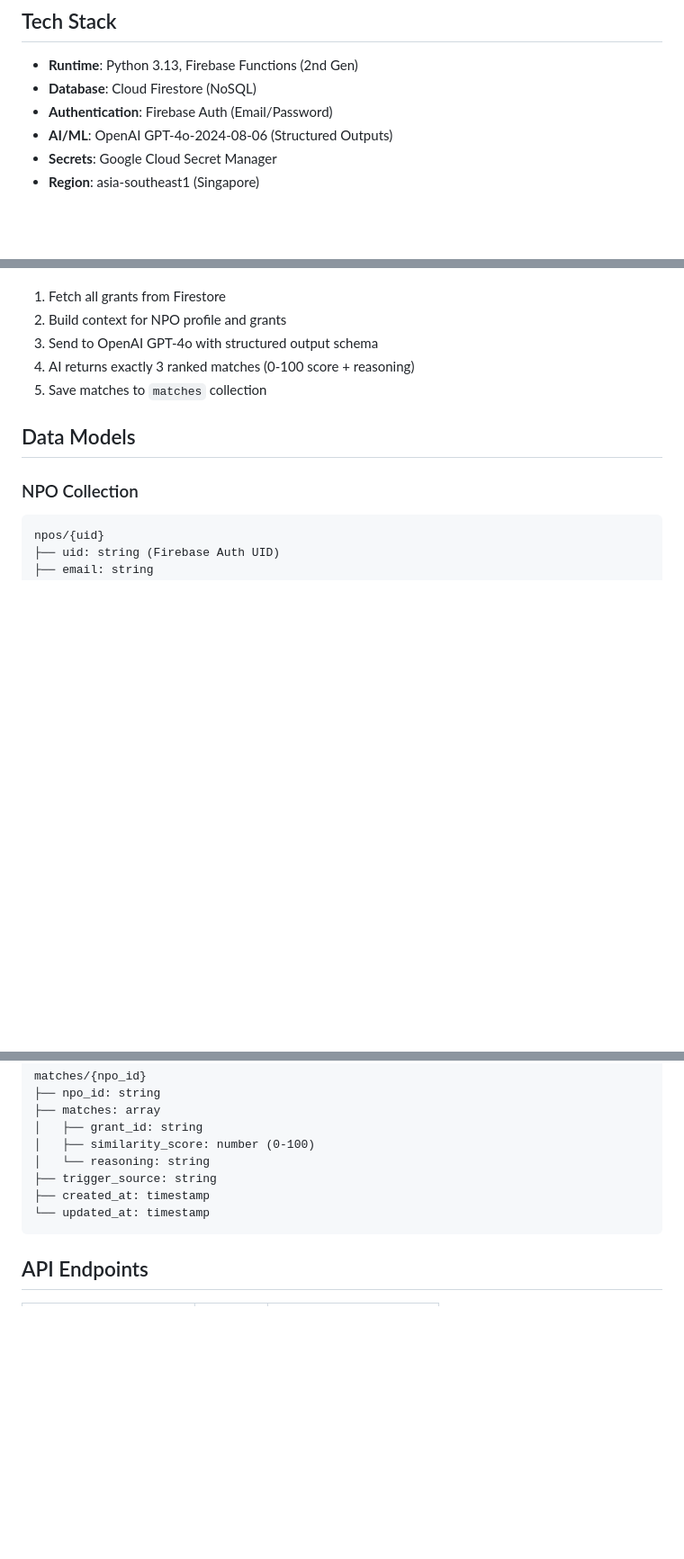
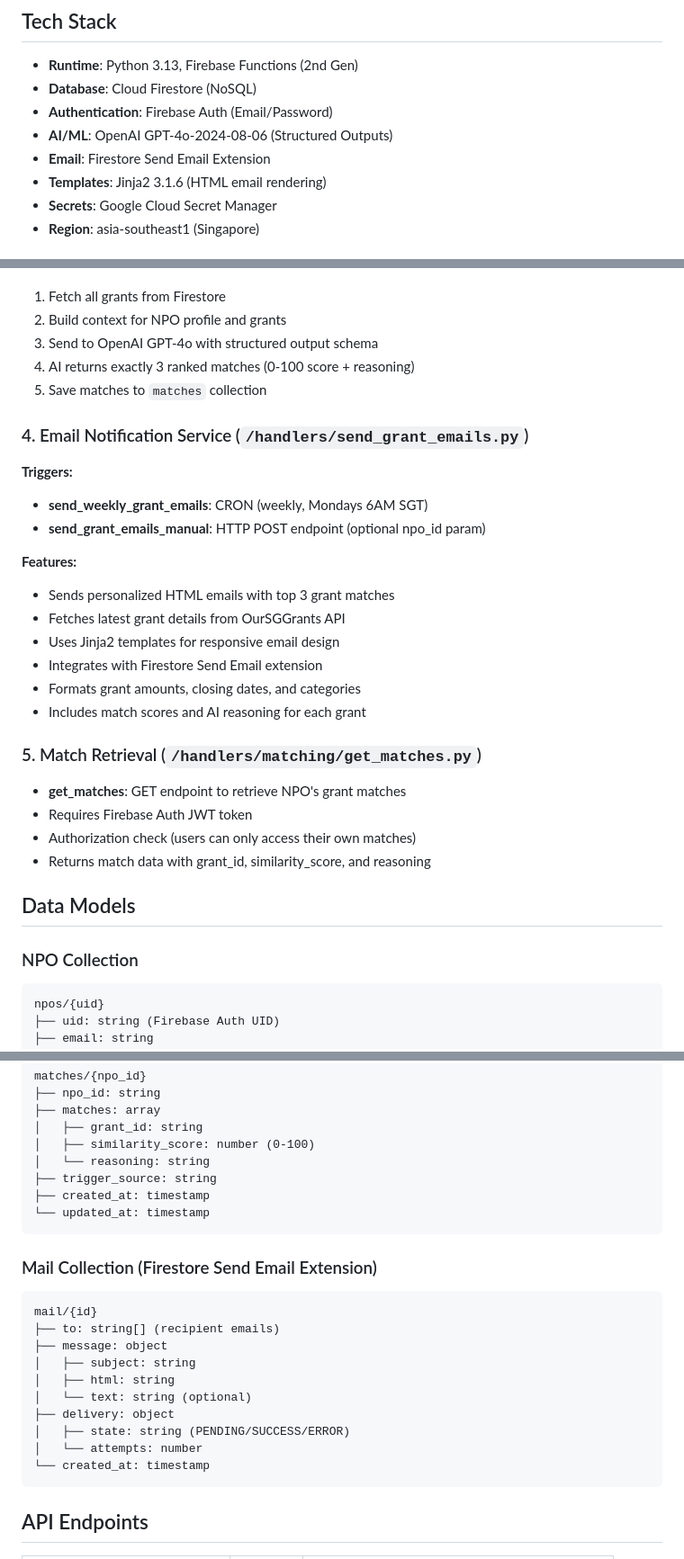
Before and after one commit to ClarenceChoo/Granted, a Markdown page: backend/README.md, 3 parts joined by grey strips. Shown at 90% size. GitHub-like rendering; blank space fills up the shorter version.

Commit message:
docs: update backend readme

````diff
--- a/backend/README.md
+++ b/backend/README.md
@@ -55,6 +64,8 @@ AI-powered grant matching platform for non-profit organisations (NPOs) in Singap
 - **Database**: Cloud Firestore (NoSQL)
 - **Authentication**: Firebase Auth (Email/Password)
 - **AI/ML**: OpenAI GPT-4o-2024-08-06 (Structured Outputs)
+- **Email**: Firestore Send Email Extension
+- **Templates**: Jinja2 3.1.6 (HTML email rendering)
 - **Secrets**: Google Cloud Secret Manager
 - **Region**: asia-southeast1 (Singapore)
 
@@ -86,6 +97,25 @@ AI-powered grant matching platform for non-profit organisations (NPOs) in Singap
 3. Send to OpenAI GPT-4o with structured output schema
 4. AI returns exactly 3 ranked matches (0-100 score + reasoning)
 5. Save matches to `matches` collection
+
+### 4. Email Notification Service (`/handlers/send_grant_emails.py`)
+**Triggers:**
+- **send_weekly_grant_emails**: CRON (weekly, Mondays 6AM SGT)
+- **send_grant_emails_manual**: HTTP POST endpoint (optional npo_id param)
+
+**Features:**
+- Sends personalized HTML emails with top 3 grant matches
+- Fetches latest grant details from OurSGGrants API
+- Uses Jinja2 templates for responsive email design
+- Integrates with Firestore Send Email extension
+- Formats grant amounts, closing dates, and categories
+- Includes match scores and AI reasoning for each grant
+
+### 5. Match Retrieval (`/handlers/matching/get_matches.py`)
+- **get_matches**: GET endpoint to retrieve NPO's grant matches
+- Requires Firebase Auth JWT token
+- Authorization check (users can only access their own matches)
+- Returns match data with grant_id, similarity_score, and reasoning
 
 ## Data Models
 
@@ -130,6 +160,20 @@ matches/{npo_id}
 └── updated_at: timestamp
 ```
 
+### Mail Collection (Firestore Send Email Extension)
+```
+mail/{id}
+├── to: string[] (recipient emails)
+├── message: object
+│   ├── subject: string
+│   ├── html: string
+│   └── text: string (optional)
+├── delivery: object
+│   ├── state: string (PENDING/SUCCESS/ERROR)
+│   └── attempts: number
+└── created_at: timestamp
+```
+
 ## API Endpoints
 
 | Endpoint | Method | Description |
````
Also changed, not shown: other parts of backend/README.md (+16 -3 lines).
